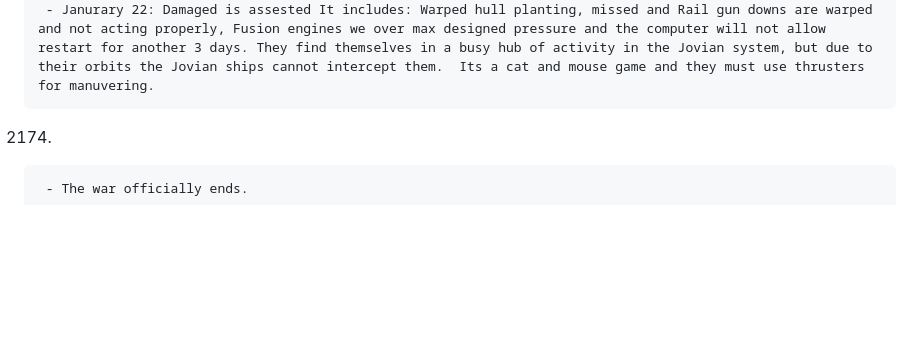
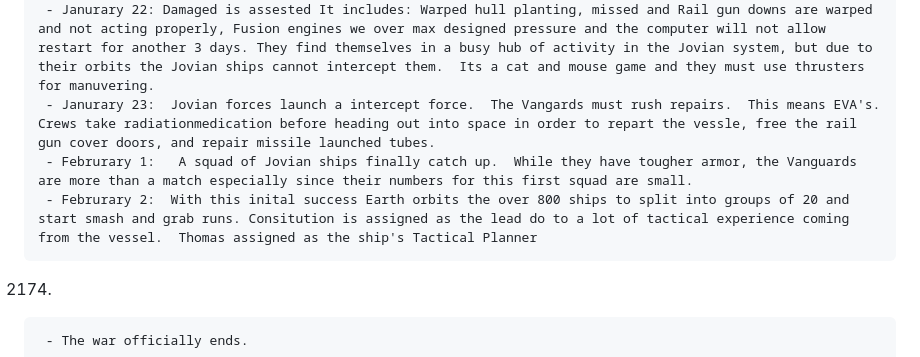
Before and after one commit to jhmcd2/Saga_builder, a Markdown page: Story_ideas/HTCAP_Intra_solar_war.md, the part around the change. Drawn GitHub-style; blank space fills up the shorter version.

Commit message:
Tactical Planner

```diff
--- a/Story_ideas/HTCAP_Intra_solar_war.md
+++ b/Story_ideas/HTCAP_Intra_solar_war.md
@@ -336,6 +336,9 @@ Scifi, Hard scifi, Actrion, drama, Paranormal, alien tech,
      - Janruary 20: The ships angle their radars to capture the debris for the manuver.  Emergency equipment is taken and mounted into easily recable areas, and chairs have  safety rigs mounted. However most the time is spent doing nothing and waiting. Thomas has his firs tadult encounter.
      - Janurary 21:  Te fleet enters the Jovian system.  On ship takes critical damamge from dibris in the ring, Constitution also gets pelted with small fragments but holds.  The ships turn around and fire their engines. crews done G suites.  Ships use max thrust for deceleration. Its a peak 10G deceleration. The ships slide through the system. Theydrop into Jupiter's atmphsere for the aerobreak manuvver.  The ships were not designed for tihis and the stress shows imediatly.  They use the thurst form the engine as a vaper shield its plasma shielding the craft's body. The pressue and G forces. Thomas passes out and sees his sister, as she she si now living in the Amazon.  She stands they look at each other for a moment (this is a telepathic connection) until they come out the other side and he wakes up.
      - Janurary 22: Damaged is assested It includes: Warped hull planting, missed and Rail gun downs are warped and not acting properly, Fusion engines we over max designed pressure and the computer will not allow restart for another 3 days. They find themselves in a busy hub of activity in the Jovian system, but due to their orbits the Jovian ships cannot intercept them.  Its a cat and mouse game and they must use thrusters for manuvering.
+     - Janurary 23:  Jovian forces launch a intercept force.  The Vangards must rush repairs.  This means EVA's.  Crews take radiationmedication before heading out into space in order to repart the vessle, free the rail gun cover doors, and repair missile launched tubes.
+     - Februrary 1:   A squad of Jovian ships finally catch up.  While they have tougher armor, the Vanguards are more than a match especially since their numbers for this first squad are small.
+     - Februrary 2:  With this inital success Earth orbits the over 800 ships to split into groups of 20 and start smash and grab runs. Consitution is assigned as the lead do to a lot of tactical experience coming from the vessel.  Thomas assigned as the ship's Tactical Planner
 2174.
      - The war officially ends.
 
```
